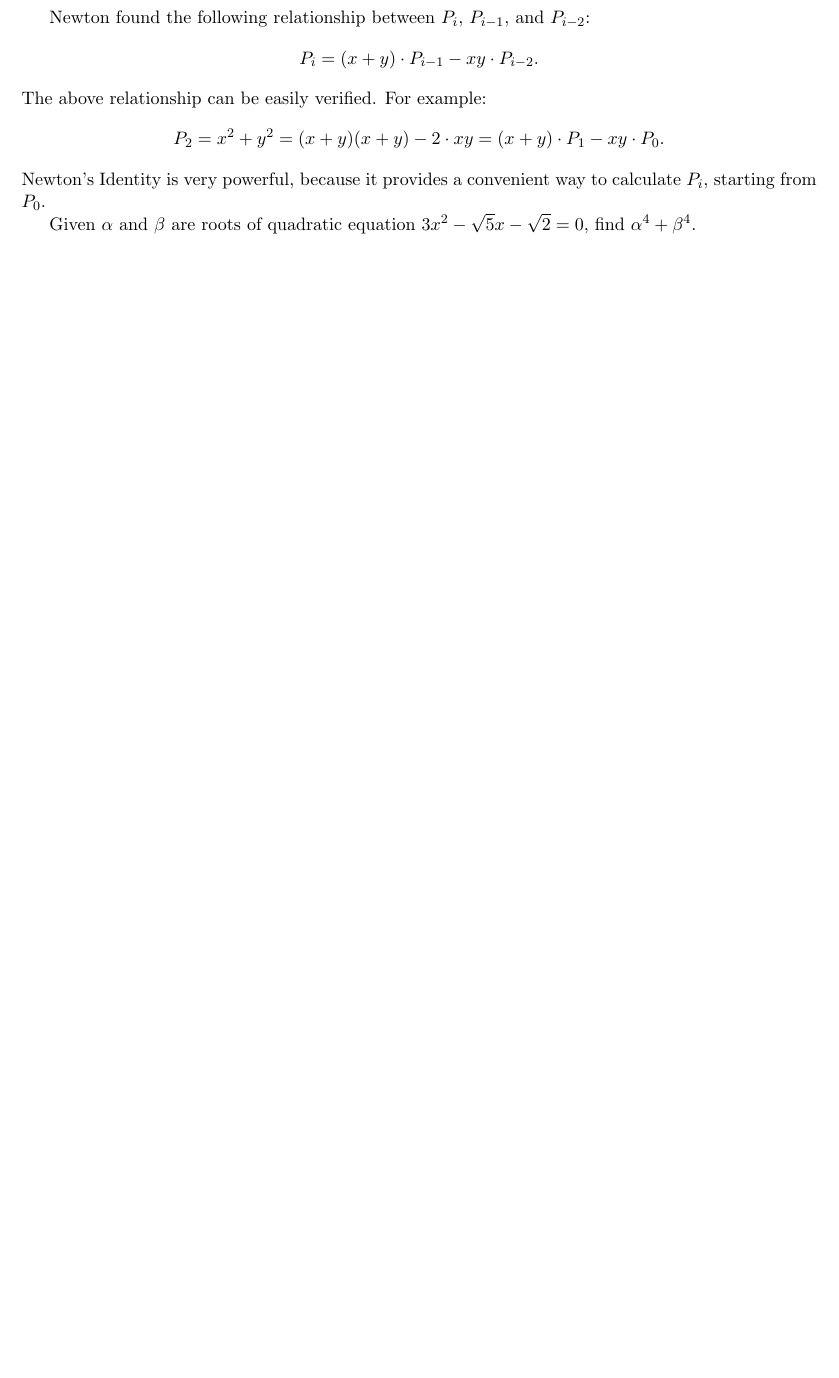
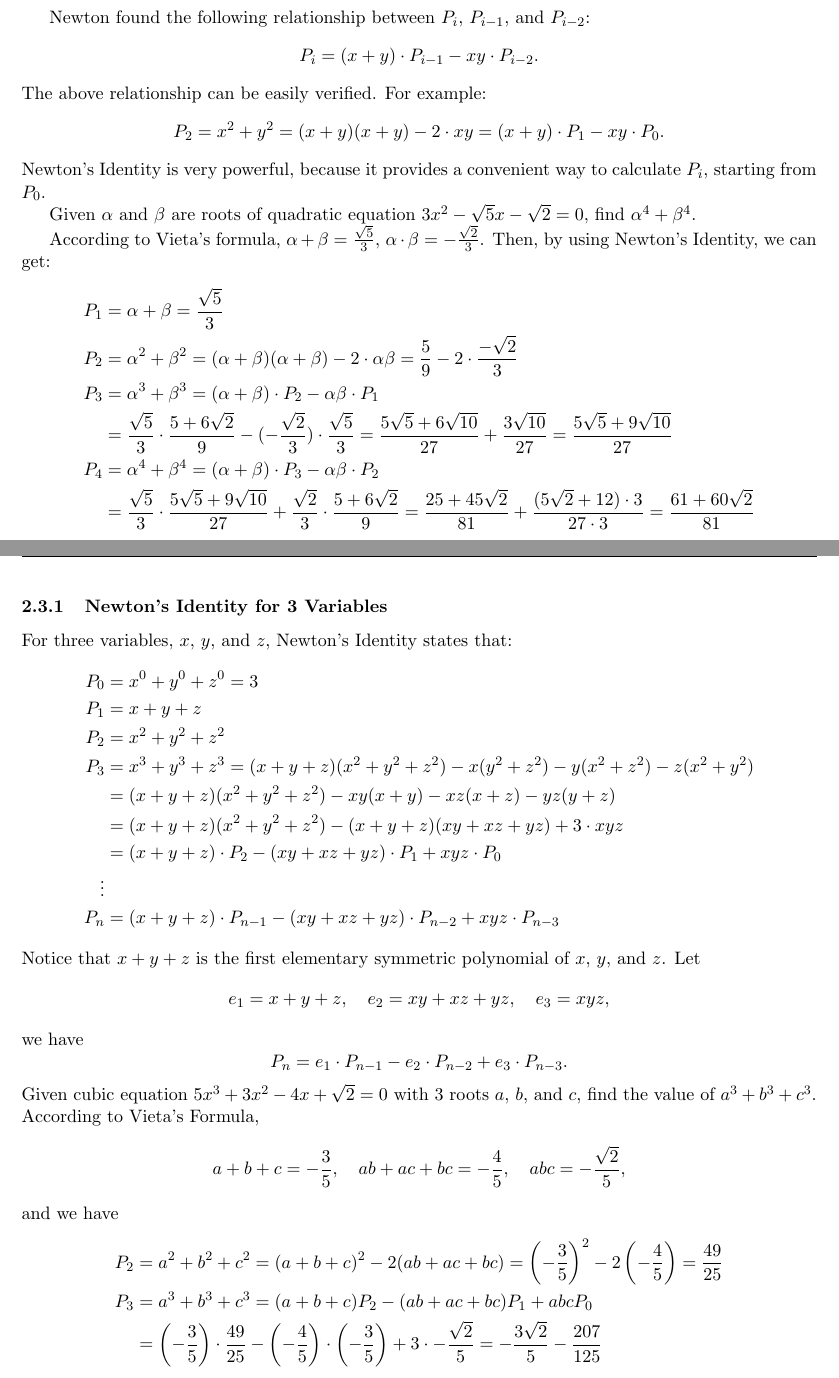
Before and after one commit to CindyHu006/math-notes, a LaTeX document (my-math-notes.tex): part of page 5 of 6 before the commit and two parts of pages 5 and 6 of 7 after it, the two joined at a grey line, cut so that both start at the same text, the shorter picture padded with empty space. Compiled offline with pdfLaTeX.

Commit message:
Newton's Identity

```diff
--- a/my-math-notes.tex
+++ b/my-math-notes.tex
@@ -277,6 +277,45 @@ Newton's Identity is very powerful, because it provides a convenient way to calc
 
 Given $\alpha$ and $\beta$ are roots of quadratic equation $3x^2-\sqrt{5}x-\sqrt{2}=0$, find $\alpha^4 + \beta^4$.
 
+According to Vieta's formula, $\alpha+\beta = \frac{\sqrt{5}}{3}$, $\alpha \cdot \beta = -\frac{\sqrt{2}}{3}$.
+Then, by using Newton's Identity, we can get:
+\begin{align*}
+P_1& = \alpha+\beta = \frac{\sqrt{5}}{3} \\
+P_2 &= \alpha^2 + \beta^2 = (\alpha+\beta)(\alpha+\beta) - 2\cdot \alpha\beta=\frac{5}{9}-2 \cdot \frac{-\sqrt{2}}{3}\\
+P_3 &= \alpha^3 + \beta^3 = (\alpha + \beta)\cdot P_2 -\alpha \beta \cdot P_1\\
+& = \frac{\sqrt{5}}{3} \cdot \frac{5+6\sqrt{2}}{9} - (-\frac{\sqrt{2}}{3}) \cdot \frac{\sqrt{5}}{3} = \frac{5\sqrt{5} + 6 \sqrt{10}}{27} +\frac{3\sqrt{10}}{27} = \frac{5\sqrt{5} + 9 \sqrt{10}}{27}\\
+P_4 & = \alpha^4+\beta^4 = (\alpha + \beta)\cdot P_3 -\alpha \beta \cdot P_2 \\
+&= \frac{\sqrt{5}}{3} \cdot \frac{5\sqrt{5}+9\sqrt{10}}{27} + \frac{\sqrt{2}}{3} \cdot \frac{5+6\sqrt{2}}{9} = \frac{25+45\sqrt{2}}{81} + \frac{(5 \sqrt{2} + 12) \cdot 3}{27 \cdot 3} = \frac{61+60\sqrt{2}}{81}
+\end{align*}
+
+\newpage
+\subsubsection{Newton's Identity for 3 Variables}
+For three variables, $x$, $y$, and $z$, Newton's Identity states that:
+\begin{align*}
+P_0& = x^0 +y^0+z^0=3\\
+P_1 &= x+y+z \\
+P_2 &= x^2+y^2+z^2 \\
+P_3 &= x^3+y^3+z^3 = (x+y+z)(x^2+y^2+z^2 )-x(y^2+ z^2)-y(x^2 +z^2) - z(x^2+y^2)\\
+&= (x+y+z)(x^2+y^2+z^2)-xy(x+y) -xz(x+z) - yz(y+z)\\
+&= (x+y+z)(x^2+y^2+z^2)- (x+y+z)(xy+xz+yz) + 3 \cdot xyz \\
+&= (x+y+z) \cdot P_2 - (xy+xz+yz) \cdot P_1 + xyz \cdot P_0 \\
+\vdots\\
+P_n &= (x+y+z) \cdot P_{n-1} - (xy+xz+yz) \cdot P_{n-2} + xyz \cdot P_{n-3}
+\end{align*}
+Notice that $x+y+z$ is the first elementary symmetric polynomial of $x$, $y$, and $z$. Let
+\[ e_1 = x+y+z, \quad e_2 = xy + xz + yz,\quad  e_3 = xyz,  \]
+we have
+\[ P_n= e_1\cdot P_{n-1} -e_2 \cdot P_{n-2} + e_3 \cdot P_{n-3} .\]
+Given cubic equation $5x^3+3x^2-4x+\sqrt{2}=0$ with 3 roots $a$, $b$, and $c$, find the value of $a^3+b^3+c^3$.
+According to Vieta's Formula,
+\[  a+b+c=-\frac{3}{5} , \quad ab + ac+bc= -\frac{4}{5}, \quad abc=-\frac{\sqrt{2}}{5} ,\]
+and we have
+\begin{align*}
+P_2 &= a^2+b^2+c^2= (a+b+c)^2-2(ab+ac+bc)= \left(-\frac{3}{5}\right)^2-2\left(-\frac{4}{5}\right)= \frac{49}{25}\\
+P_3 &= a^3+b^3+c^3 = (a+b+c)P_2 - (ab+ac+bc) P_1+abc P_0 \\
+&=  \left(-\frac{3}{5}\right)\cdot \frac{49}{25} -\left(-\frac{4}{5}\right) \cdot \left(-\frac{3}{5}\right) + 3\cdot  -\frac{\sqrt{2}}{5} = -\frac{3\sqrt{2}}{5}-\frac{207}{125}
+\end{align*}
+
 
 \newpage
 \section{Miscellaneous}
```
